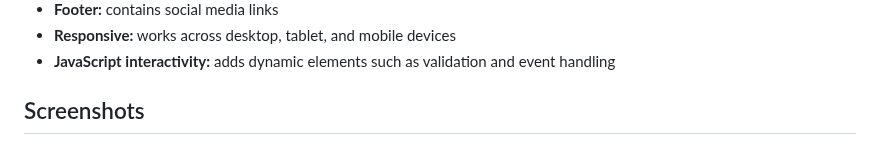
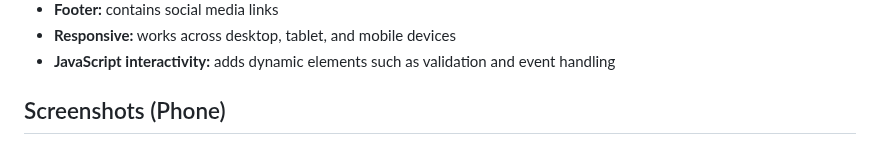
Before and after one commit to VCCT-WEDE5020-2025-G2/WEBDE-POE-ST10479777, a Markdown page: README.md, the part around one of its changes. GitHub-like rendering.

```diff
--- a/README.md
+++ b/README.md
@@ -71,7 +71,7 @@ This project was to demonstrate practical skills in HTML, CSS and JavaScript.
 - **Footer:** contains social media links
 - **Responsive:** works across desktop, tablet, and mobile devices
 - **JavaScript interactivity:** adds dynamic elements such as validation and event handling
-## Screenshots
+## Screenshots (Phone)
 <img width="467" height="635" alt="Screenshot 2025-11-02 223102" src="https://github.com/user-attachments/assets/b446de5f-7a76-4c2b-b45d-9faa8a398a32" />
 <img width="493" height="636" alt="Screenshot 2025-11-02 224046" src="https://github.com/user-attachments/assets/20bad248-9bae-4af0-92ce-6a831084773e" />
 <img width="473" height="628" alt="Screenshot 2025-11-02 224303" src="https://github.com/user-attachments/assets/57a95ac6-e639-4668-8bd3-5ed5ea28715e" />
```
Also changed, not shown: other parts of README.md (+9 -1 lines).
